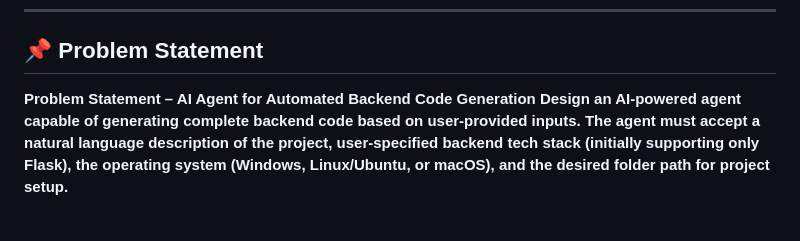
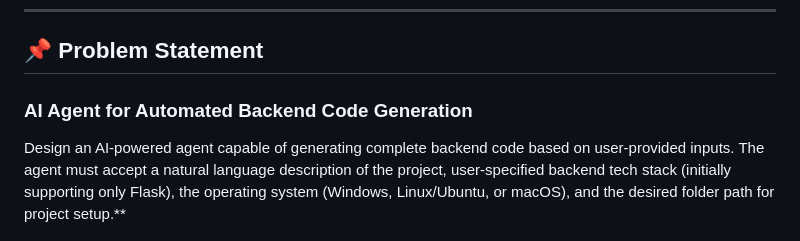
Before and after one commit to aayush598/BackendPilot, a Markdown page: README.md, the part around the change. Rendered like a GitHub page.

```diff
--- a/README.md
+++ b/README.md
@@ -7,7 +7,7 @@
 ---
 
 ## 📌 Problem Statement
-**Problem Statement  – AI Agent for Automated Backend Code Generation
+###  AI Agent for Automated Backend Code Generation
 Design an AI-powered agent capable of generating complete backend code based on user-provided inputs. The agent must accept a natural language description of the project, user-specified backend tech stack (initially supporting only Flask), the operating system (Windows, Linux/Ubuntu, or macOS), and the desired folder path for project setup.**
 
 ---
```
